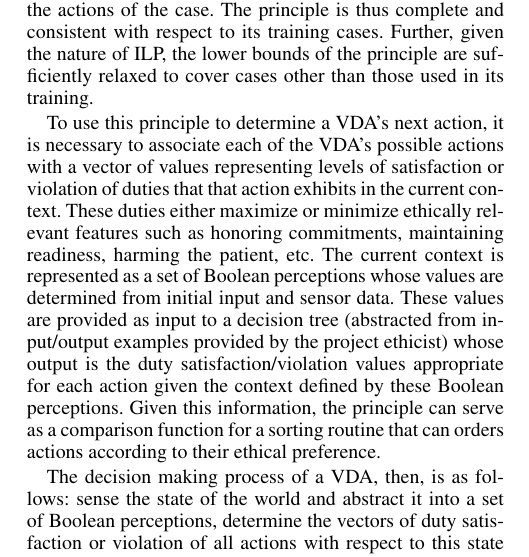
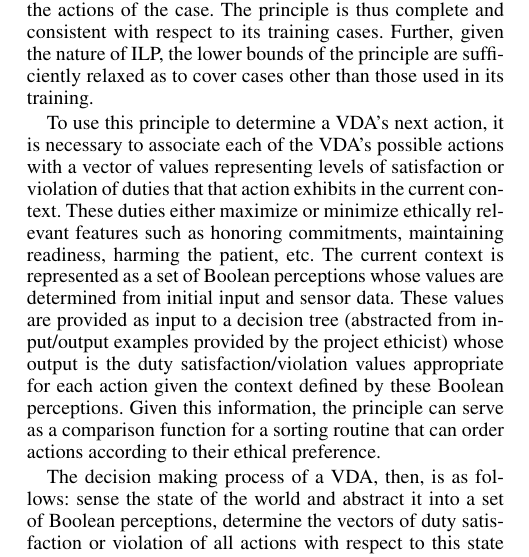
Before and after one commit to trylon/Beishui-Michael-AIJ-Special-Issue, a LaTeX paper (main.tex): part of one column of page 1 of 7, cut so that both start at the same text. Compiled offline with pdfLaTeX.

Commit message:
minor changes to introduction

```diff
--- a/main.tex
+++ b/main.tex
@@ -61,9 +61,9 @@ A principle of ethical preference is defined as a disjunctive normal form predic
 [place logical representation of principle here]
 where $\Delta d_i$ denotes the difference of a corresponding values of duty \textit{i} in actions$\ a_1$ and$\ a_2$ (the actions of the case in question) and$\ v_i,_j$ denotes the lower bound of duty \textit{i} in disjunct \textit{j} such that$\ p(a_1,a_2)$ returns \textit{true} if action$\ a_1$  is ethically preferable to action$\ a_2$.
 
-\textit{Inductive logic programming} (ILP) techniques are used to abstract principles from judgments of the ethicists on specific cases where a consensus exists as to the ethically relevant features involved, the relative levels of satisfaction or violation of their correlative duties, and the action that is considered ethically preferable.  Resulting from this process is a set of sets of lower bounds for which principle$\ p$ will return \textit{true} for all positive cases presented to it (i.e. where the first action is ethically preferable to the second) and \textit{false} for all negative cases (i.e. where the first action is \textit{not} ethically preferable to the second). That is, for every positive case, there is a clause of the principle that is true for the differential of the actions of the case and, for every negative case, no clause of the principle returns true for the differential of the actions of the case.  The principle is thus complete and consistent with respect to its training cases.  Further, given the nature of ILP, the lower bounds of the principle are sufficiently relaxed to cover cases other than those used in its training.
+\textit{Inductive logic programming} (ILP) techniques are used to abstract principles from judgments of the ethicists on specific cases where a consensus exists as to the ethically relevant features involved, the relative levels of satisfaction or violation of their correlative duties, and the action that is considered ethically preferable.  Resulting from this process is a set of sets of lower bounds for which principle$\ p$ will return \textit{true} for all positive cases presented to it (i.e. where the first action is ethically preferable to the second) and \textit{false} for all negative cases (i.e. where the first action is \textit{not} ethically preferable to the second). That is, for every positive case, there is a clause of the principle that is true for the differential of the actions of the case and, for every negative case, no clause of the principle returns true for the differential of the actions of the case.  The principle is thus complete and consistent with respect to its training cases.  Further, given the nature of ILP, the lower bounds of the principle are sufficiently relaxed as to cover cases other than those used in its training.
 
-To use this principle to determine a VDA's next action, it is necessary to associate each of the VDA's possible actions with a vector of values representing levels of satisfaction or violation of duties that that action exhibits in the current context. These duties either maximize or minimize ethically relevant features such as honoring commitments, maintaining readiness, harming the patient, etc.   The current context is represented as a set of Boolean perceptions whose values are determined from initial input and sensor data. These values are provided as input to a decision tree (abstracted from input/output examples provided by the project ethicist) whose output is the duty satisfaction/violation values appropriate for each action given the context defined by these Boolean perceptions. Given this information, the principle can serve as a comparison function for a sorting routine that can orders actions according to their ethical preference.
+To use this principle to determine a VDA's next action, it is necessary to associate each of the VDA's possible actions with a vector of values representing levels of satisfaction or violation of duties that that action exhibits in the current context. These duties either maximize or minimize ethically relevant features such as honoring commitments, maintaining readiness, harming the patient, etc.   The current context is represented as a set of Boolean perceptions whose values are determined from initial input and sensor data. These values are provided as input to a decision tree (abstracted from input/output examples provided by the project ethicist) whose output is the duty satisfaction/violation values appropriate for each action given the context defined by these Boolean perceptions. Given this information, the principle can serve as a comparison function for a sorting routine that can order actions according to their ethical preference.
 
 The decision making process of a VDA, then, is as follows:  sense the state of the world and abstract it into a set of Boolean perceptions, determine the vectors of duty satisfaction or violation of all actions with respect to this state using the decision tree, and sort the actions in order of ethical preference using the principle such that the first action in the sorted list is the most ethically preferable one.
 
```
